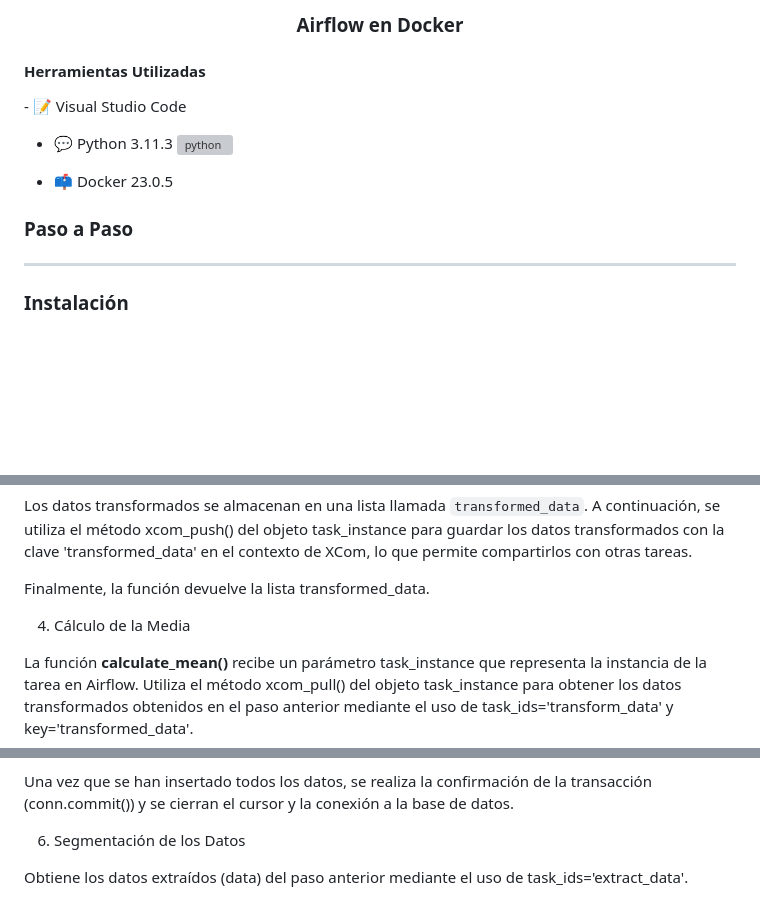
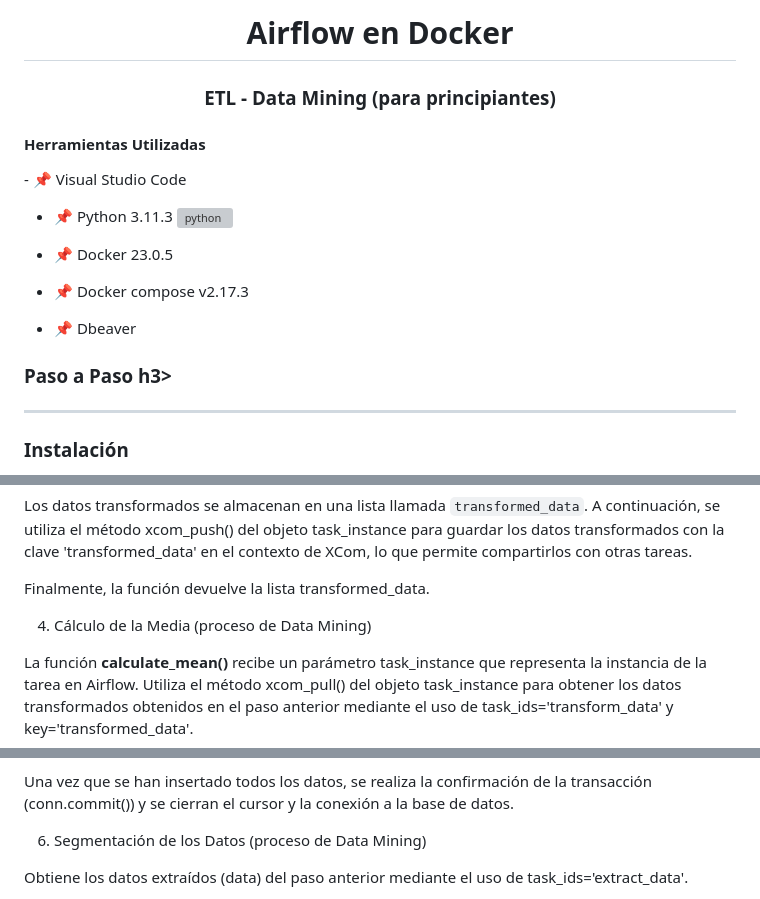
Before and after one commit to nmvivas/nmvivas, a Markdown page: airflow-docker/readme.md, 3 parts joined by grey strips. Drawn GitHub-style; blank space fills up the shorter version; grey boxes are pictures that could not be loaded.

```diff
--- a/airflow-docker/readme.md
+++ b/airflow-docker/readme.md
@@ -1,14 +1,16 @@
-<h1 align="center"></h1>
-<h3 align="center">Airflow en Docker</h3>
+<h1 align="center">Airflow en Docker</h1>
+<h3 align="center">ETL - Data Mining (para principiantes)</h3>
 
 <h4 align="left">Herramientas Utilizadas</h4>
-- 📝 Visual Studio Code
+- 📌 Visual Studio Code
 
-- 💬 Python 3.11.3 <a href="https://www.python.org" target="_blank" rel="noreferrer"> <img src="https://raw.githubusercontent.com/devicons/devicon/master/icons/python/python-original.svg" alt="python" width="20" height="20"/> </a>
+- 📌 Python 3.11.3 <a href="https://www.python.org" target="_blank" rel="noreferrer"> <img src="https://raw.githubusercontent.com/devicons/devicon/master/icons/python/python-original.svg" alt="python" width="20" height="20"/> </a>
 
-- 📫 Docker 23.0.5
+- 📌 Docker 23.0.5
+- 📌 Docker compose v2.17.3
+- 📌 Dbeaver
 
-<h3 align="left">Paso a Paso</h3>
+<h3 align="left">Paso a Paso h3>
 <hr>
 <h3 align="left">Instalación</h3>
 1. Instala Visual Studio Code en tu máquina.
@@ -116,7 +118,7 @@ Los datos transformados se almacenan en una lista llamada `transformed_data`. A
 
 Finalmente, la función devuelve la lista transformed_data.
 
-4. Cálculo de la Media
+4. Cálculo de la Media (proceso de Data Mining)
 
 La función **calculate_mean()** recibe un parámetro task_instance que representa la instancia de la tarea en Airflow. Utiliza el método xcom_pull() del objeto task_instance para obtener los datos transformados obtenidos en el paso anterior mediante el uso de task_ids='transform_data' y key='transformed_data'.
 
@@ -132,7 +134,7 @@ La **función load_data()** Obtiene los datos transformados (transformed_data) y
 
 Una vez que se han insertado todos los datos, se realiza la confirmación de la transacción (conn.commit()) y se cierran el cursor y la conexión a la base de datos.
 
-6. Segmentación de los Datos
+6. Segmentación de los Datos (proceso de Data Mining)
 
 Obtiene los datos extraídos (data) del paso anterior mediante el uso de task_ids='extract_data'.
 
```
Also changed, not shown: other parts of airflow-docker/readme.md (+2 -1 lines).
